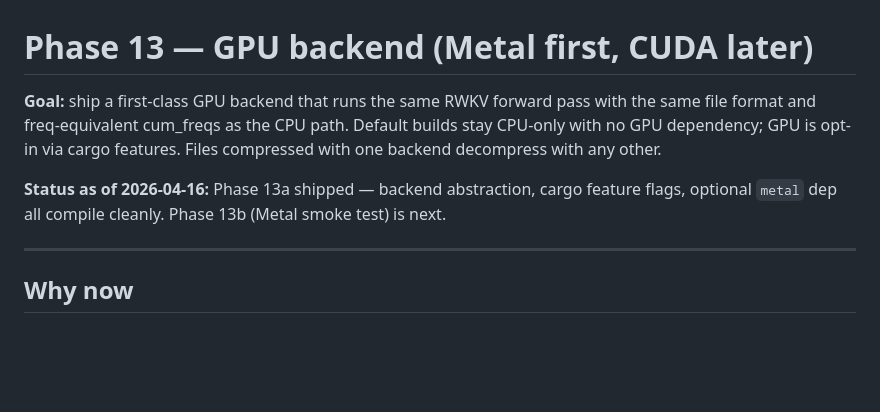
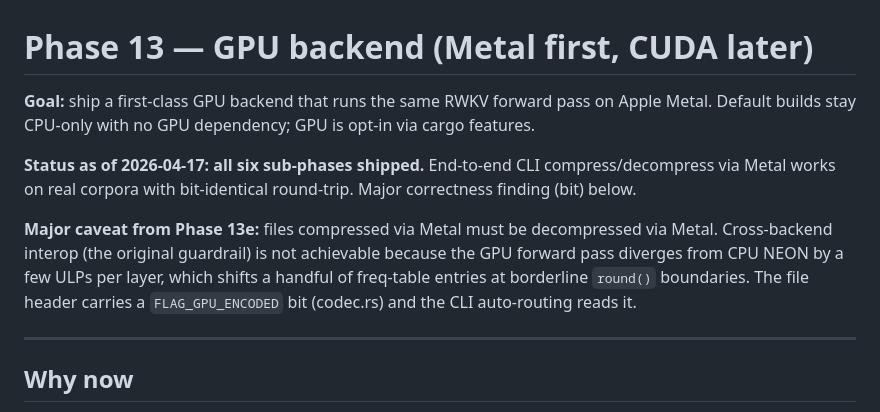
Before and after one commit to dmatth1/krunch, a Markdown page: docs/phases/PHASE_13.md, the part around one of its changes. Drawn GitHub-style; blank space fills up the shorter version.

```diff
--- a/docs/phases/PHASE_13.md
+++ b/docs/phases/PHASE_13.md
@@ -1,14 +1,20 @@
 # Phase 13 — GPU backend (Metal first, CUDA later)
 
 **Goal:** ship a first-class GPU backend that runs the same RWKV
-forward pass with the same file format and freq-equivalent
-cum_freqs as the CPU path. Default builds stay CPU-only with no
-GPU dependency; GPU is opt-in via cargo features. Files
-compressed with one backend decompress with any other.
+forward pass on Apple Metal. Default builds stay CPU-only with no
+GPU dependency; GPU is opt-in via cargo features.
 
-**Status as of 2026-04-16:** Phase 13a shipped — backend
-abstraction, cargo feature flags, optional `metal` dep all
-compile cleanly. Phase 13b (Metal smoke test) is next.
+**Status as of 2026-04-17:** **all six sub-phases shipped.** End-to-end
+CLI compress/decompress via Metal works on real corpora with
+bit-identical round-trip. Major correctness finding (bit) below.
+
+**Major caveat from Phase 13e:** files compressed via Metal must be
+decompressed via Metal. Cross-backend interop (the original
+guardrail) is not achievable because the GPU forward pass diverges
+from CPU NEON by a few ULPs per layer, which shifts a handful of
+freq-table entries at borderline `round()` boundaries. The file
+header carries a `FLAG_GPU_ENCODED` bit (codec.rs) and the CLI
+auto-routing reads it.
 
 ---
 
```
Also changed, not shown: other parts of docs/phases/PHASE_13.md (+81 -30 lines).
